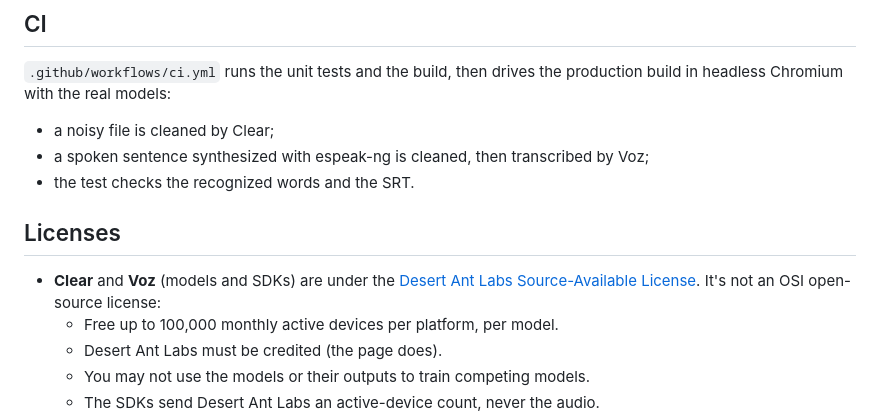
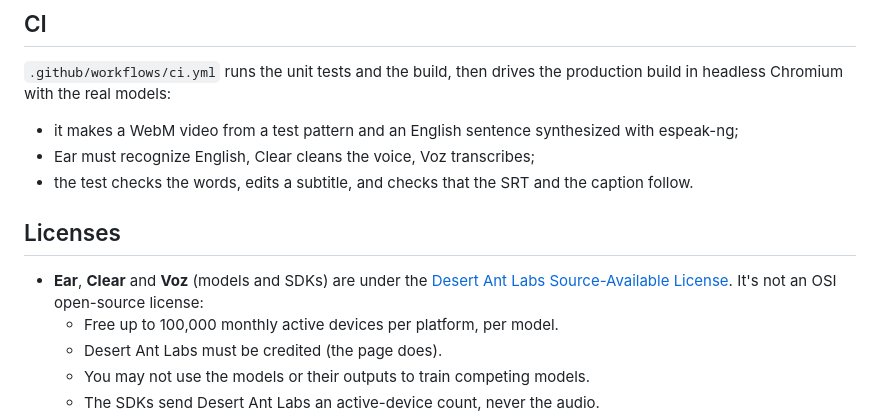
Before and after one commit to scobru/onda, a Markdown page: README.md, the part around one of its changes. Drawn GitHub-style.

```diff
--- a/README.md
+++ b/README.md
@@ -50,13 +50,13 @@ npm run build    # static site in dist/
 `.github/workflows/ci.yml` runs the unit tests and the build, then drives the
 production build in headless Chromium with the real models:
 
-- a noisy file is cleaned by Clear;
-- a spoken sentence synthesized with espeak-ng is cleaned, then transcribed by Voz;
-- the test checks the recognized words and the SRT.
+- it makes a WebM video from a test pattern and an English sentence synthesized with espeak-ng;
+- Ear must recognize English, Clear cleans the voice, Voz transcribes;
+- the test checks the words, edits a subtitle, and checks that the SRT and the caption follow.
 
 ## Licenses
 
-- **Clear** and **Voz** (models and SDKs) are under the [Desert Ant Labs Source-Available License](https://license.desertant.com/1.0). It's not an OSI open-source license:
+- **Ear**, **Clear** and **Voz** (models and SDKs) are under the [Desert Ant Labs Source-Available License](https://license.desertant.com/1.0). It's not an OSI open-source license:
   - Free up to 100,000 monthly active devices per platform, per model.
   - Desert Ant Labs must be credited (the page does).
   - You may not use the models or their outputs to train competing models.
```
Also changed, not shown: other parts of README.md (+20 -20 lines), assets/screenshot-web.png, 14 other files.
